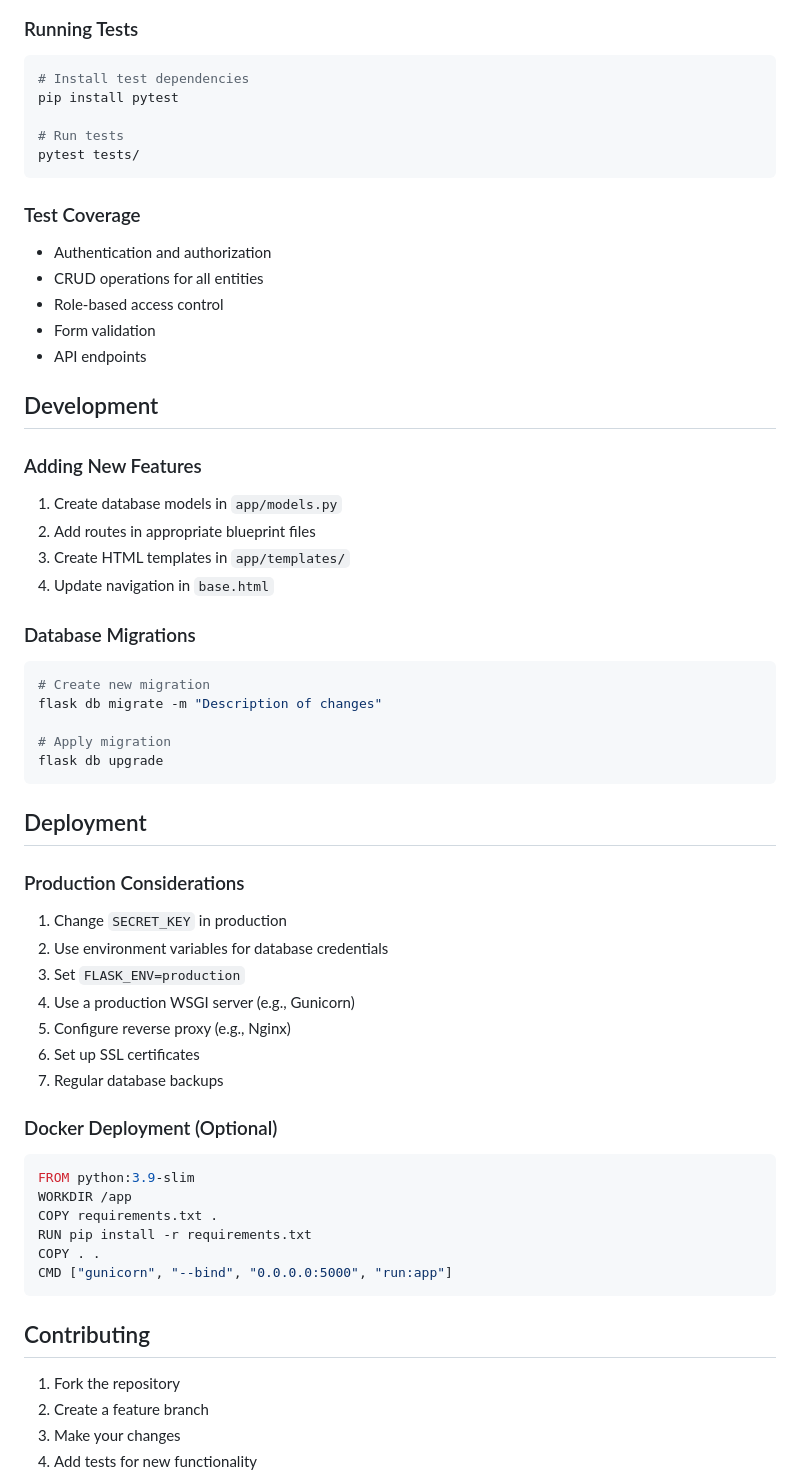
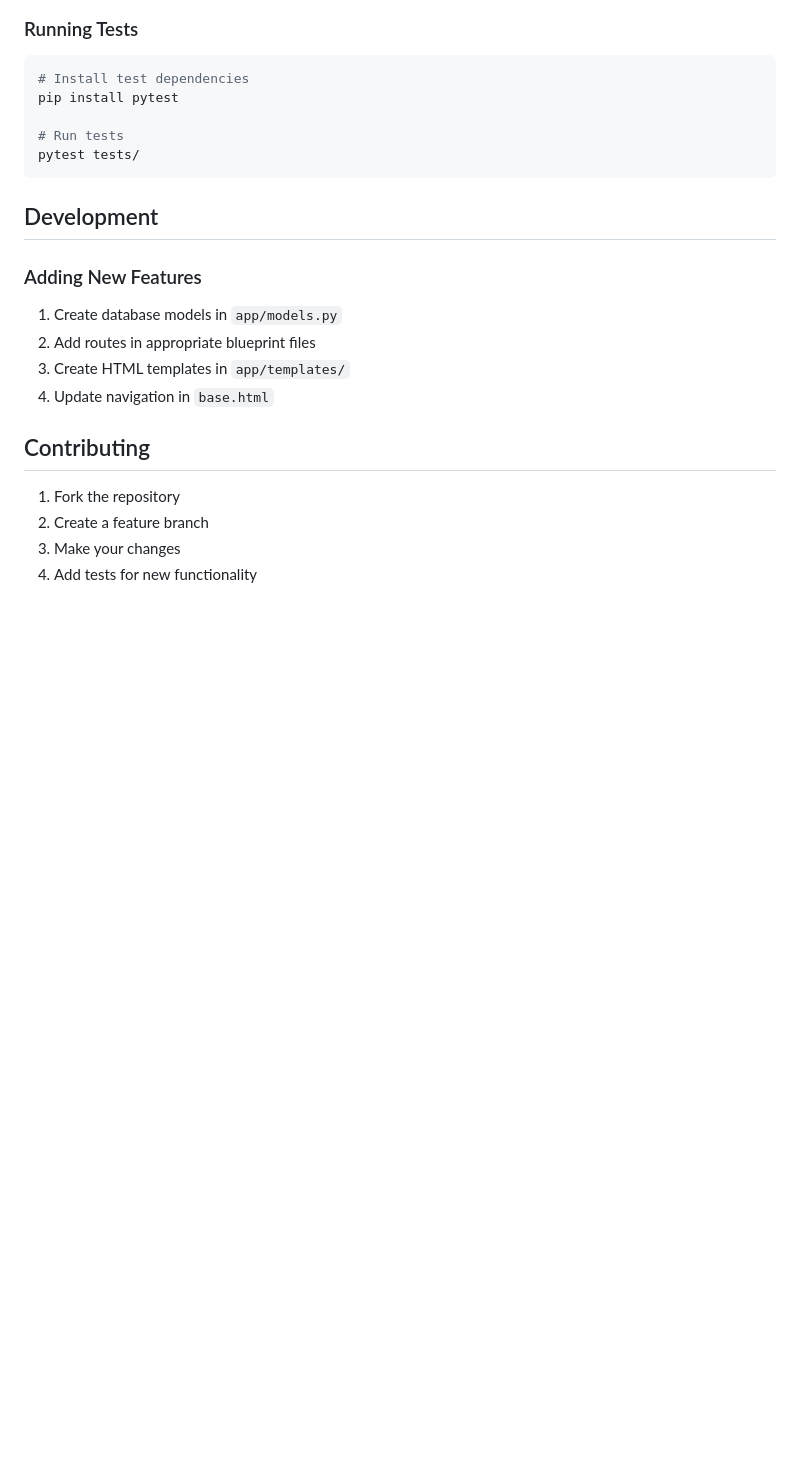
Before and after one commit to Rahi-padwal/Shelter-Inventory-System, a Markdown page: README.md, the part around one of its changes. GitHub-like rendering; blank space fills up the shorter version.

````diff
--- a/README.md
+++ b/README.md
@@ -207,13 +124,6 @@ pip install pytest
 pytest tests/
 ```
 
-### Test Coverage
-- Authentication and authorization
-- CRUD operations for all entities
-- Role-based access control
-- Form validation
-- API endpoints
-
 ## Development
 
 ### Adding New Features
@@ -222,35 +132,6 @@ pytest tests/
 3. Create HTML templates in `app/templates/`
 4. Update navigation in `base.html`
 
-### Database Migrations
-```bash
-# Create new migration
-flask db migrate -m "Description of changes"
-
-# Apply migration
-flask db upgrade
-```
-
-## Deployment
-
-### Production Considerations
-1. Change `SECRET_KEY` in production
-2. Use environment variables for database credentials
-3. Set `FLASK_ENV=production`
-4. Use a production WSGI server (e.g., Gunicorn)
-5. Configure reverse proxy (e.g., Nginx)
-6. Set up SSL certificates
-7. Regular database backups
-
-### Docker Deployment (Optional)
-```dockerfile
-FROM python:3.9-slim
-WORKDIR /app
-COPY requirements.txt .
-RUN pip install -r requirements.txt
-COPY . .
-CMD ["gunicorn", "--bind", "0.0.0.0:5000", "run:app"]
-```
 
 ## Contributing
 
````
Also changed, not shown: other parts of README.md (+8 -91 lines).
